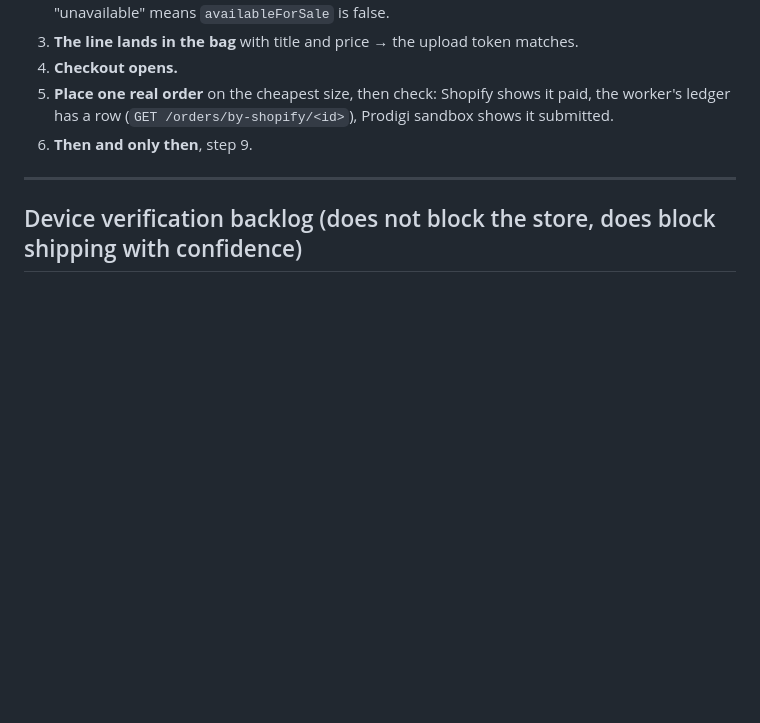
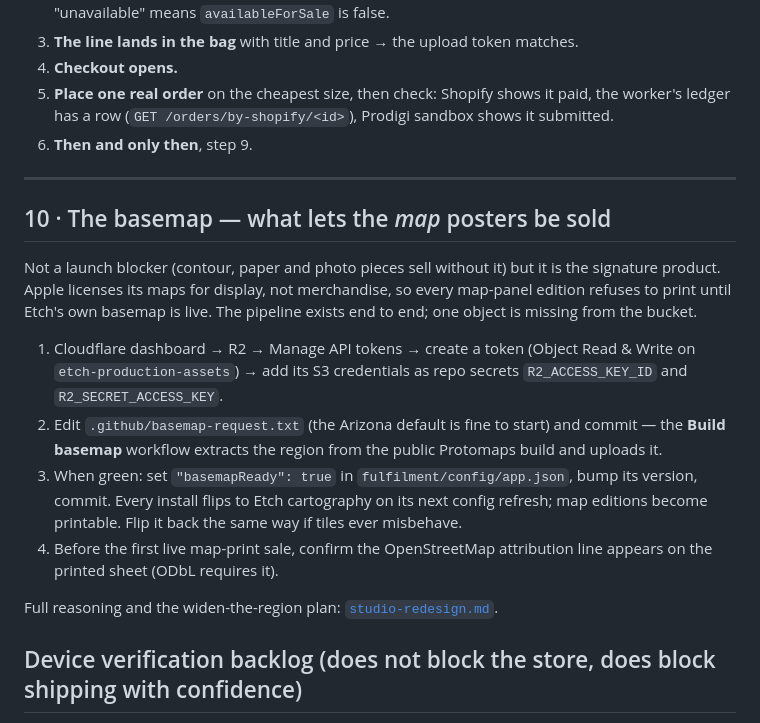
Before and after one commit to puhrmcl/stridemap, a Markdown page: docs/launch-checklist.md, the part around the change. Drawn GitHub-style; blank space fills up the shorter version.

```diff
--- a/docs/launch-checklist.md
+++ b/docs/launch-checklist.md
@@ -171,6 +171,26 @@ Each fails differently, so stop at the first failure rather than changing two th
 
 ---
 
+## 10 · The basemap — what lets the *map* posters be sold
+
+Not a launch blocker (contour, paper and photo pieces sell without it) but it is the signature
+product. Apple licenses its maps for display, not merchandise, so every map-panel edition
+refuses to print until Etch's own basemap is live. The pipeline exists end to end; one object
+is missing from the bucket.
+
+1. Cloudflare dashboard → R2 → Manage API tokens → create a token (Object Read & Write on
+   `etch-production-assets`) → add its S3 credentials as repo secrets `R2_ACCESS_KEY_ID` and
+   `R2_SECRET_ACCESS_KEY`.
+2. Edit `.github/basemap-request.txt` (the Arizona default is fine to start) and commit — the
+   **Build basemap** workflow extracts the region from the public Protomaps build and uploads it.
+3. When green: set `"basemapReady": true` in `fulfilment/config/app.json`, bump its version,
+   commit. Every install flips to Etch cartography on its next config refresh; map editions
+   become printable. Flip it back the same way if tiles ever misbehave.
+4. Before the first live map-print sale, confirm the OpenStreetMap attribution line appears on
+   the printed sheet (ODbL requires it).
+
+Full reasoning and the widen-the-region plan: [`studio-redesign.md`](studio-redesign.md).
+
 ## Device verification backlog (does not block the store, does block shipping with confidence)
 
 Everything below shipped since the checklist was first written and is **green in CI but unseen
```
Also changed, not shown: docs/studio-redesign.md (added, +216 -0 lines).
